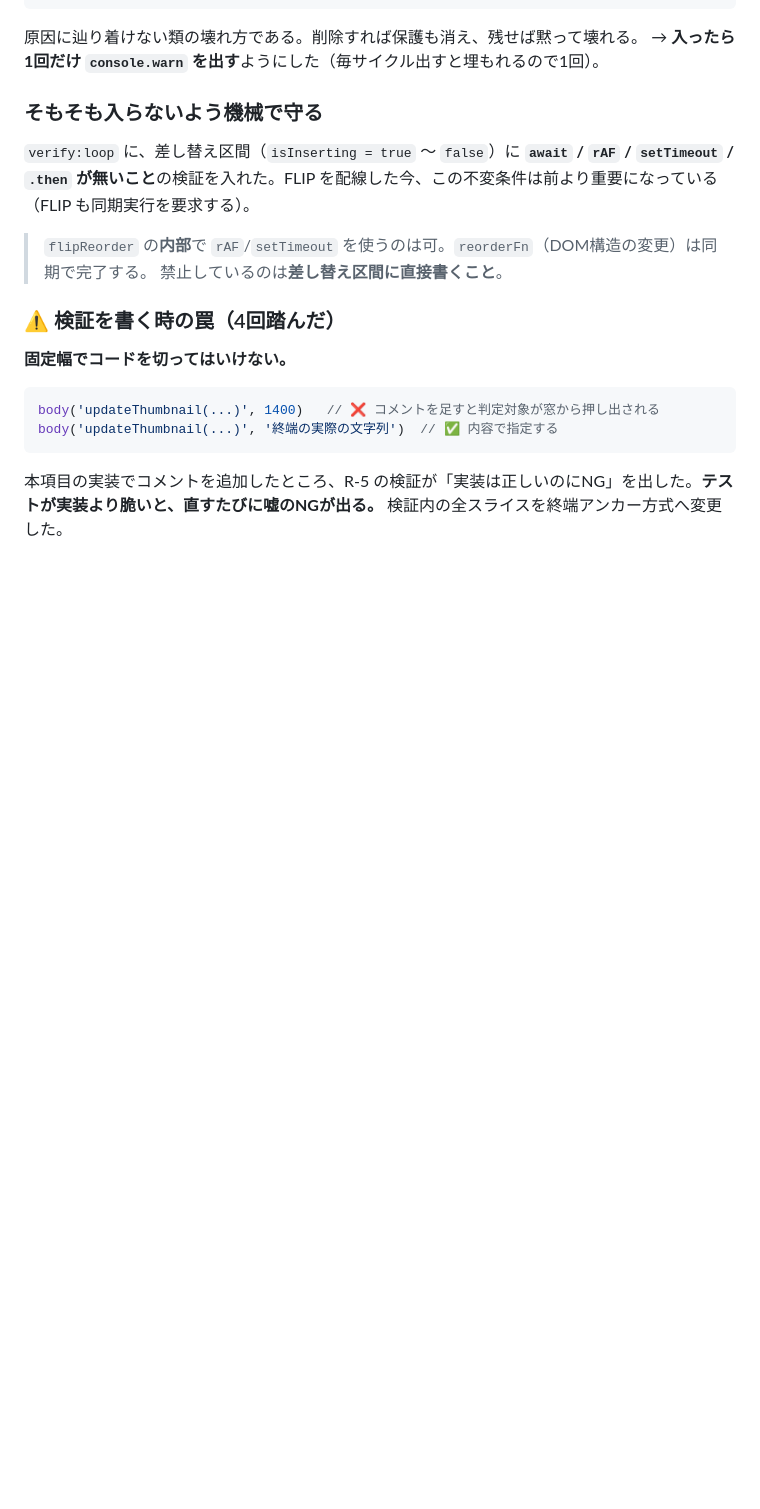
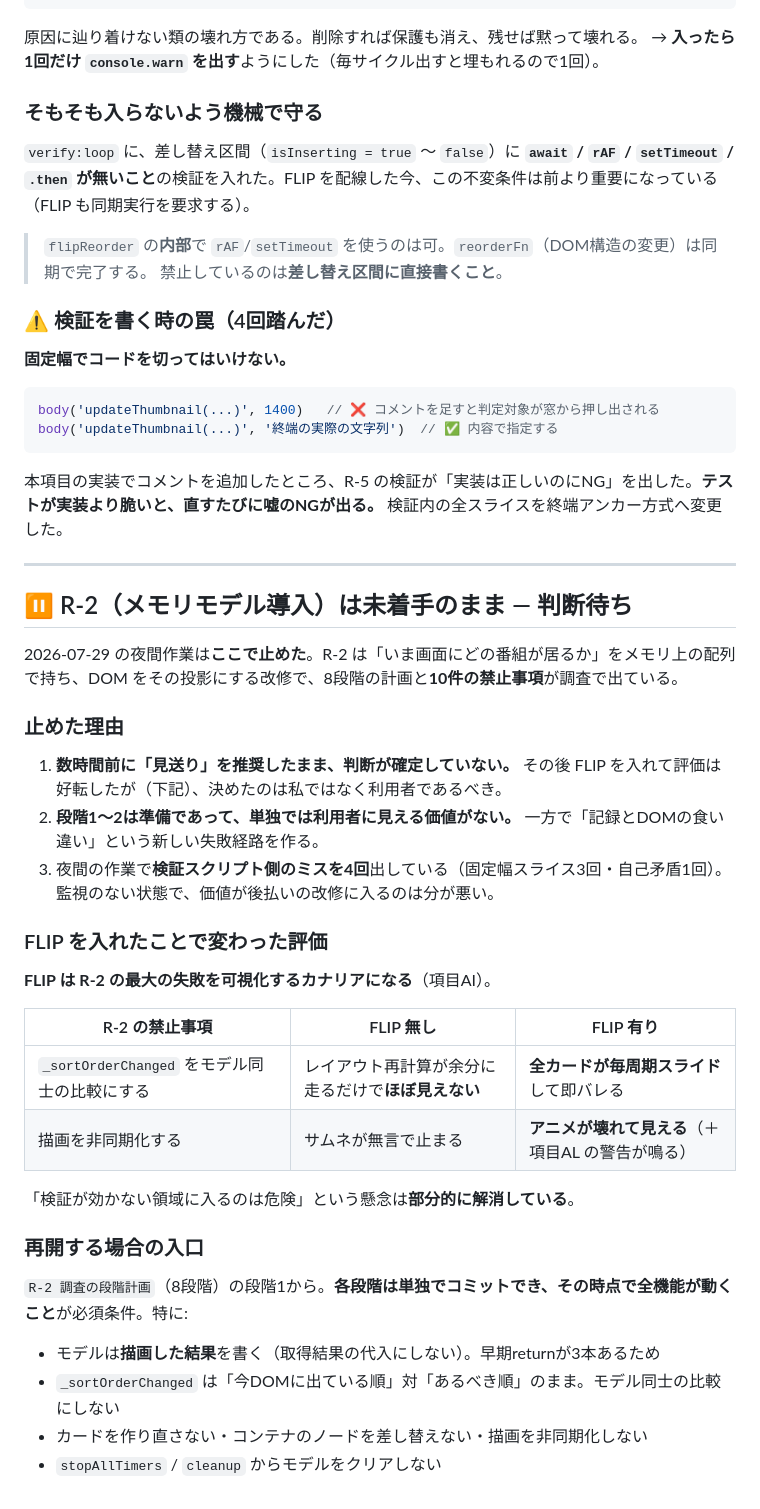
Before and after one commit to soratobitai/niconamasidebar, a Markdown page: doc/09-gotchas-and-techdebt.md, the part around the change. Drawn GitHub-style; blank space fills up the shorter version.

Commit message:
doc: R-2 を判断待ちとして記録し、夜間作業を締める
R-2（メモリモデル導入）は未着手のまま止めた。数時間前に見送りを推奨したまま判断が
確定しておらず、段階1〜2は単独では利用者に見える価値が無い一方で「記録とDOMの食い違い」
という新しい失敗経路を作るため。夜間の作業で検証スクリプト側のミスを4回出しており、
監視のない状態で価値が後払いの改修に入るのは分が悪いと判断した。

FLIP を配線したことで R-2 の評価は好転している（最大の失敗2つが目視で検出可能になった）。
再開する場合の入口と禁止事項を doc/09 に残した。

Co-Authored-By: Claude Opus 5 <noreply@anthropic.com>
Claude-Session: https://claude.ai/code/session_01C8yaq66D2A7BcxWQDnspSs

````diff
--- a/doc/09-gotchas-and-techdebt.md
+++ b/doc/09-gotchas-and-techdebt.md
@@ -701,3 +701,35 @@ body('updateThumbnail(...)', '終端の実際の文字列')  // ✅ 内容で指
 ```
 
 本項目の実装でコメントを追加したところ、R-5 の検証が「実装は正しいのにNG」を出した。**テストが実装より脆いと、直すたびに嘘のNGが出る。** 検証内の全スライスを終端アンカー方式へ変更した。
+
+---
+
+## ⏸ R-2（メモリモデル導入）は未着手のまま — 判断待ち
+
+2026-07-29 の夜間作業は**ここで止めた**。R-2 は「いま画面にどの番組が居るか」をメモリ上の配列で持ち、DOM をその投影にする改修で、8段階の計画と**10件の禁止事項**が調査で出ている。
+
+### 止めた理由
+
+1. **数時間前に「見送り」を推奨したまま、判断が確定していない。** その後 FLIP を入れて評価は好転したが（下記）、決めたのは私ではなく利用者であるべき。
+2. **段階1〜2は準備であって、単独では利用者に見える価値がない。** 一方で「記録とDOMの食い違い」という新しい失敗経路を作る。
+3. 夜間の作業で**検証スクリプト側のミスを4回**出している（固定幅スライス3回・自己矛盾1回）。監視のない状態で、価値が後払いの改修に入るのは分が悪い。
+
+### FLIP を入れたことで変わった評価
+
+**FLIP は R-2 の最大の失敗を可視化するカナリアになる**（項目AI）。
+
+| R-2 の禁止事項 | FLIP 無し | FLIP 有り |
+|---|---|---|
+| `_sortOrderChanged` をモデル同士の比較にする | レイアウト再計算が余分に走るだけで**ほぼ見えない** | **全カードが毎周期スライド**して即バレる |
+| 描画を非同期化する | サムネが無言で止まる | **アニメが壊れて見える**（＋項目AL の警告が鳴る） |
+
+「検証が効かない領域に入るのは危険」という懸念は**部分的に解消している**。
+
+### 再開する場合の入口
+
+`R-2 調査の段階計画`（8段階）の段階1から。**各段階は単独でコミットでき、その時点で全機能が動くこと**が必須条件。特に:
+
+- モデルは**描画した結果**を書く（取得結果の代入にしない）。早期returnが3本あるため
+- `_sortOrderChanged` は「今DOMに出ている順」対「あるべき順」のまま。モデル同士の比較にしない
+- カードを作り直さない・コンテナのノードを差し替えない・描画を非同期化しない
+- `stopAllTimers` / `cleanup` からモデルをクリアしない
````
